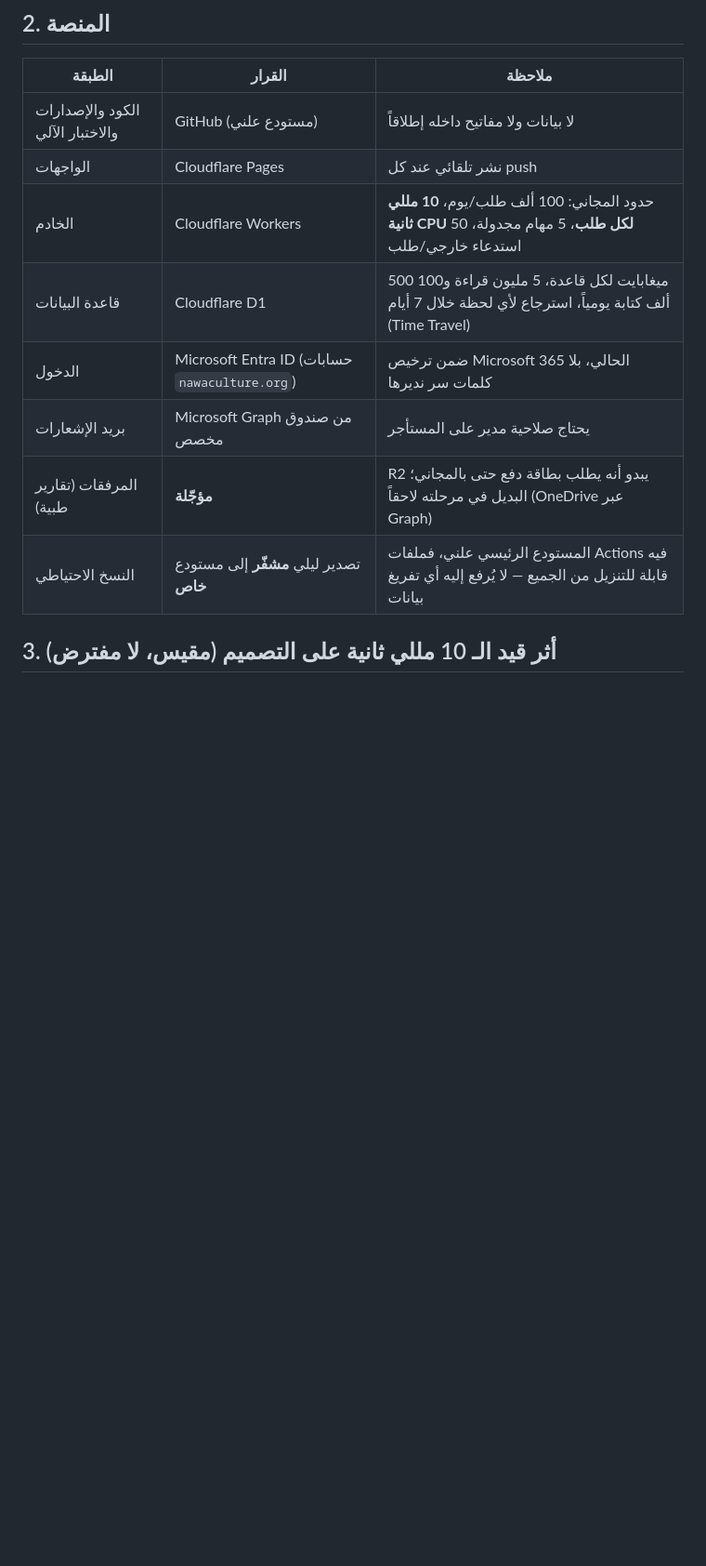
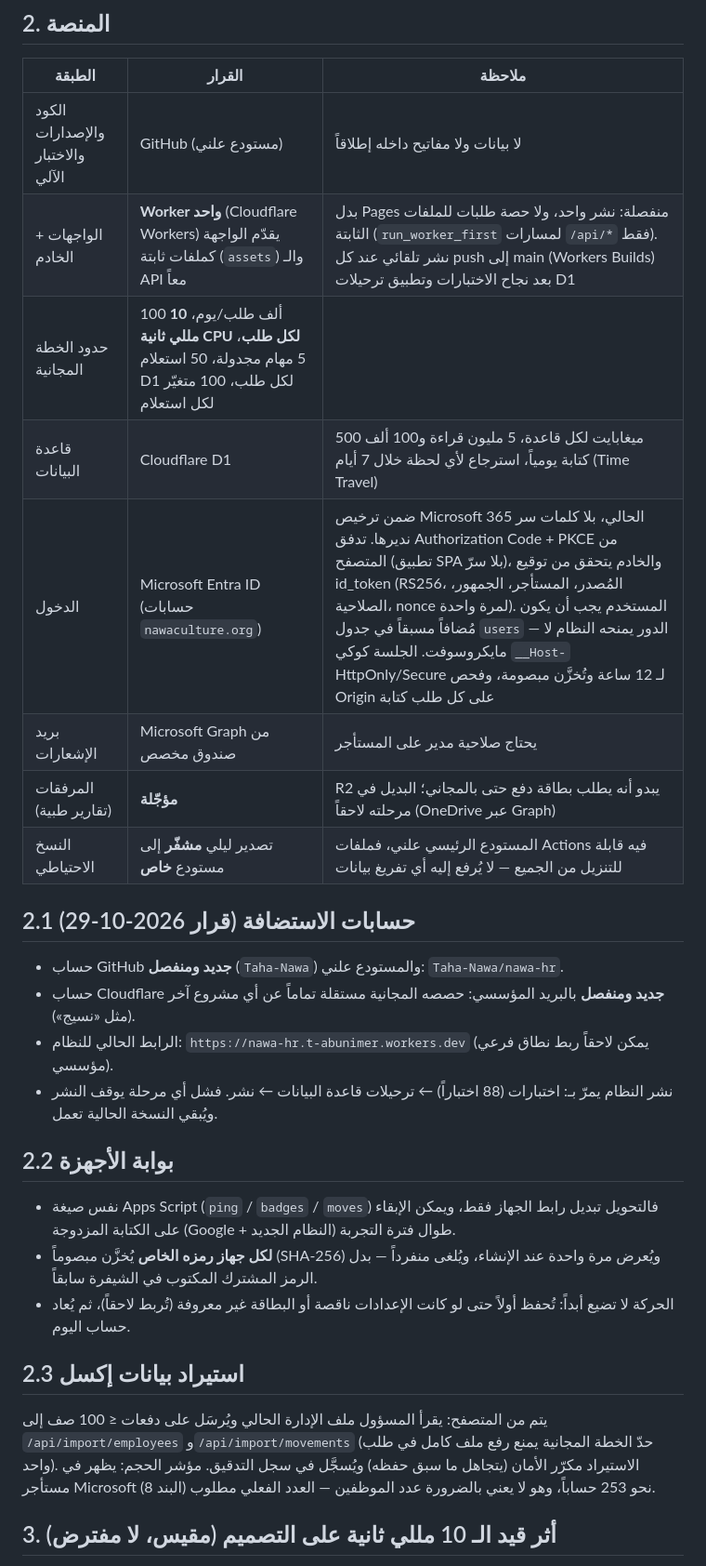
Before and after one commit to Taha-Nawa/nawa-hr, a Markdown page: docs/DECISIONS.md, the part around the change. Shown at 93% size. Rendered like a GitHub page; blank space fills up the shorter version.

Commit message:
Document single-Worker architecture, accounts, gate tokens and import approach
Co-Authored-By: Claude Sonnet 5.5 <noreply@anthropic.com>
Claude-Session: https://claude.ai/code/session_01BXRJpYFUAkMjYeHFE5AGvH

```diff
--- a/docs/DECISIONS.md
+++ b/docs/DECISIONS.md
@@ -10,13 +10,27 @@
 | الطبقة | القرار | ملاحظة |
 |---|---|---|
 | الكود والإصدارات والاختبار الآلي | GitHub (مستودع علني) | لا بيانات ولا مفاتيح داخله إطلاقاً |
-| الواجهات | Cloudflare Pages | نشر تلقائي عند كل push |
-| الخادم | Cloudflare Workers | حدود المجاني: 100 ألف طلب/يوم، **10 مللي ثانية CPU لكل طلب**، 5 مهام مجدولة، 50 استدعاء خارجي/طلب |
+| الواجهات + الخادم | **Worker واحد** (Cloudflare Workers) يقدّم الواجهة كملفات ثابتة (`assets`) والـ API معاً | بدل Pages منفصلة: نشر واحد، ولا حصة طلبات للملفات الثابتة (`run_worker_first` لمسارات `/api/*` فقط). نشر تلقائي عند كل push إلى main (Workers Builds) بعد نجاح الاختبارات وتطبيق ترحيلات D1 |
+| حدود الخطة المجانية | 100 ألف طلب/يوم، **10 مللي ثانية CPU لكل طلب**، 5 مهام مجدولة، 50 استعلام D1 لكل طلب، 100 متغيّر لكل استعلام | |
 | قاعدة البيانات | Cloudflare D1 | 500 ميغابايت لكل قاعدة، 5 مليون قراءة و100 ألف كتابة يومياً، استرجاع لأي لحظة خلال 7 أيام (Time Travel) |
-| الدخول | Microsoft Entra ID (حسابات `nawaculture.org`) | ضمن ترخيص Microsoft 365 الحالي، بلا كلمات سر نديرها |
+| الدخول | Microsoft Entra ID (حسابات `nawaculture.org`) | ضمن ترخيص Microsoft 365 الحالي، بلا كلمات سر نديرها. تدفق Authorization Code + PKCE من المتصفح (تطبيق SPA بلا سرّ)، والخادم يتحقق من توقيع id_token (RS256، المُصدر، المستأجر، الجمهور، الصلاحية، nonce لمرة واحدة). المستخدم يجب أن يكون مُضافاً مسبقاً في جدول `users` — الدور يمنحه النظام لا مايكروسوفت. الجلسة كوكي `__Host-` HttpOnly/Secure لـ 12 ساعة وتُخزَّن مبصومة، وفحص Origin على كل طلب كتابة |
 | بريد الإشعارات | Microsoft Graph من صندوق مخصص | يحتاج صلاحية مدير على المستأجر |
 | المرفقات (تقارير طبية) | **مؤجّلة** | R2 يبدو أنه يطلب بطاقة دفع حتى بالمجاني؛ البديل في مرحلته لاحقاً (OneDrive عبر Graph) |
 | النسخ الاحتياطي | تصدير ليلي **مشفّر** إلى مستودع **خاص** | المستودع الرئيسي علني، فملفات Actions فيه قابلة للتنزيل من الجميع — لا يُرفع إليه أي تفريغ بيانات |
+
+## 2.1 حسابات الاستضافة (قرار 2026-10-29)
+- حساب GitHub **جديد ومنفصل** (`Taha-Nawa`) والمستودع علني: `Taha-Nawa/nawa-hr`.
+- حساب Cloudflare **جديد ومنفصل** بالبريد المؤسسي: حصصه المجانية مستقلة تماماً عن أي مشروع آخر (مثل «نسيج»).
+- الرابط الحالي للنظام: `https://nawa-hr.t-abunimer.workers.dev` (يمكن لاحقاً ربط نطاق فرعي مؤسسي).
+- نشر النظام يمرّ بـ: اختبارات (88 اختباراً) ← ترحيلات قاعدة البيانات ← نشر. فشل أي مرحلة يوقف النشر ويُبقي النسخة الحالية تعمل.
+
+## 2.2 بوابة الأجهزة
+- نفس صيغة Apps Script (`ping` / `badges` / `moves`) فالتحويل تبديل رابط الجهاز فقط، ويمكن الإبقاء على الكتابة المزدوجة (Google + النظام الجديد) طوال فترة التجربة.
+- **لكل جهاز رمزه الخاص** يُخزَّن مبصوماً (SHA-256) ويُعرض مرة واحدة عند الإنشاء، ويُلغى منفرداً — بدل الرمز المشترك المكتوب في الشيفرة سابقاً.
+- الحركة لا تضيع أبداً: تُحفظ أولاً حتى لو كانت الإعدادات ناقصة أو البطاقة غير معروفة (تُربط لاحقاً)، ثم يُعاد حساب اليوم.
+
+## 2.3 استيراد بيانات إكسل
+يتم من المتصفح: يقرأ المسؤول ملف الإدارة الحالي ويُرسَل على دفعات ≤ 100 صف إلى `/api/import/employees` و`/api/import/movements` (حدّ الخطة المجانية يمنع رفع ملف كامل في طلب واحد). الاستيراد مكرّر الأمان (يتجاهل ما سبق حفظه) ويُسجَّل في سجل التدقيق. مؤشر الحجم: يظهر في مستأجر Microsoft نحو 253 حساباً، وهو لا يعني بالضرورة عدد الموظفين — العدد الفعلي مطلوب (البند 8).
 
 ## 3. أثر قيد الـ 10 مللي ثانية على التصميم (مقيس، لا مفترض)
 محرك الحساب يستغرق ~4 ميكروثانية ليوم-موظف واحد، أي ~9 مللي ثانية لشهر كامل لـ 100 موظف، وهذا عند حدّ الطلب الواحد. لذلك:
```
